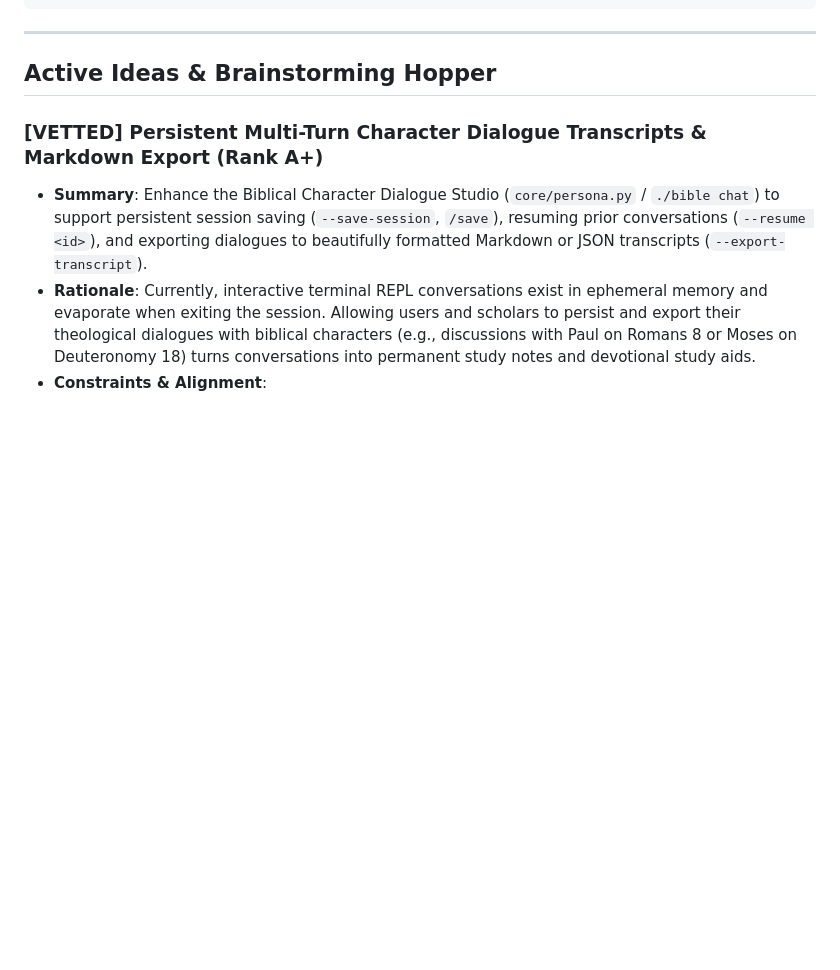
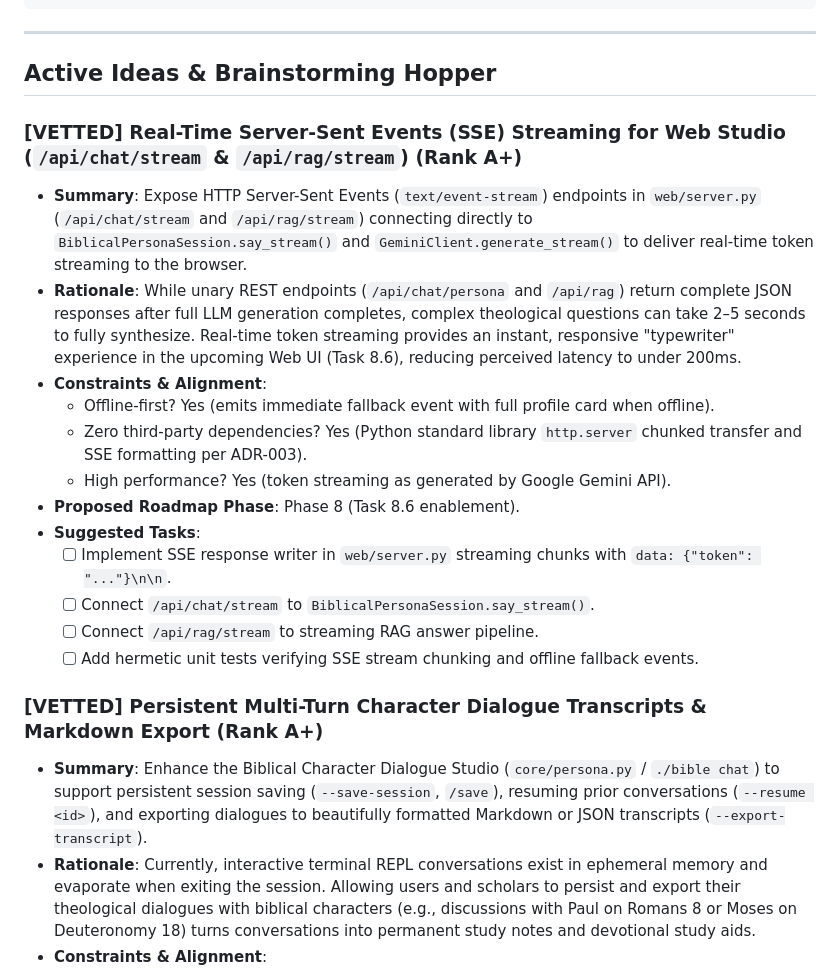
Before and after one commit to mrmarkwell/bible, a Markdown page: IDEAS.md, the part around the change. GitHub-like rendering; blank space fills up the shorter version.

Commit message:
docs: promote Rank A+ idea Real-Time SSE Streaming for Web Studio to IDEAS.md

```diff
--- a/IDEAS.md
+++ b/IDEAS.md
@@ -36,6 +36,20 @@ Ideas can be added directly by the repository owner or generated during interact
 ---
 
 ## Active Ideas & Brainstorming Hopper
+
+### [VETTED] Real-Time Server-Sent Events (SSE) Streaming for Web Studio (`/api/chat/stream` & `/api/rag/stream`) (Rank A+)
+- **Summary**: Expose HTTP Server-Sent Events (`text/event-stream`) endpoints in `web/server.py` (`/api/chat/stream` and `/api/rag/stream`) connecting directly to `BiblicalPersonaSession.say_stream()` and `GeminiClient.generate_stream()` to deliver real-time token streaming to the browser.
+- **Rationale**: While unary REST endpoints (`/api/chat/persona` and `/api/rag`) return complete JSON responses after full LLM generation completes, complex theological questions can take 2–5 seconds to fully synthesize. Real-time token streaming provides an instant, responsive "typewriter" experience in the upcoming Web UI (Task 8.6), reducing perceived latency to under 200ms.
+- **Constraints & Alignment**:
+  - Offline-first? Yes (emits immediate fallback event with full profile card when offline).
+  - Zero third-party dependencies? Yes (Python standard library `http.server` chunked transfer and SSE formatting per ADR-003).
+  - High performance? Yes (token streaming as generated by Google Gemini API).
+- **Proposed Roadmap Phase**: Phase 8 (Task 8.6 enablement).
+- **Suggested Tasks**:
+  - [ ] Implement SSE response writer in `web/server.py` streaming chunks with `data: {"token": "..."}\n\n`.
+  - [ ] Connect `/api/chat/stream` to `BiblicalPersonaSession.say_stream()`.
+  - [ ] Connect `/api/rag/stream` to streaming RAG answer pipeline.
+  - [ ] Add hermetic unit tests verifying SSE stream chunking and offline fallback events.
 
 ### [VETTED] Persistent Multi-Turn Character Dialogue Transcripts & Markdown Export (Rank A+)
 - **Summary**: Enhance the Biblical Character Dialogue Studio (`core/persona.py` / `./bible chat`) to support persistent session saving (`--save-session`, `/save`), resuming prior conversations (`--resume <id>`), and exporting dialogues to beautifully formatted Markdown or JSON transcripts (`--export-transcript`).
```
